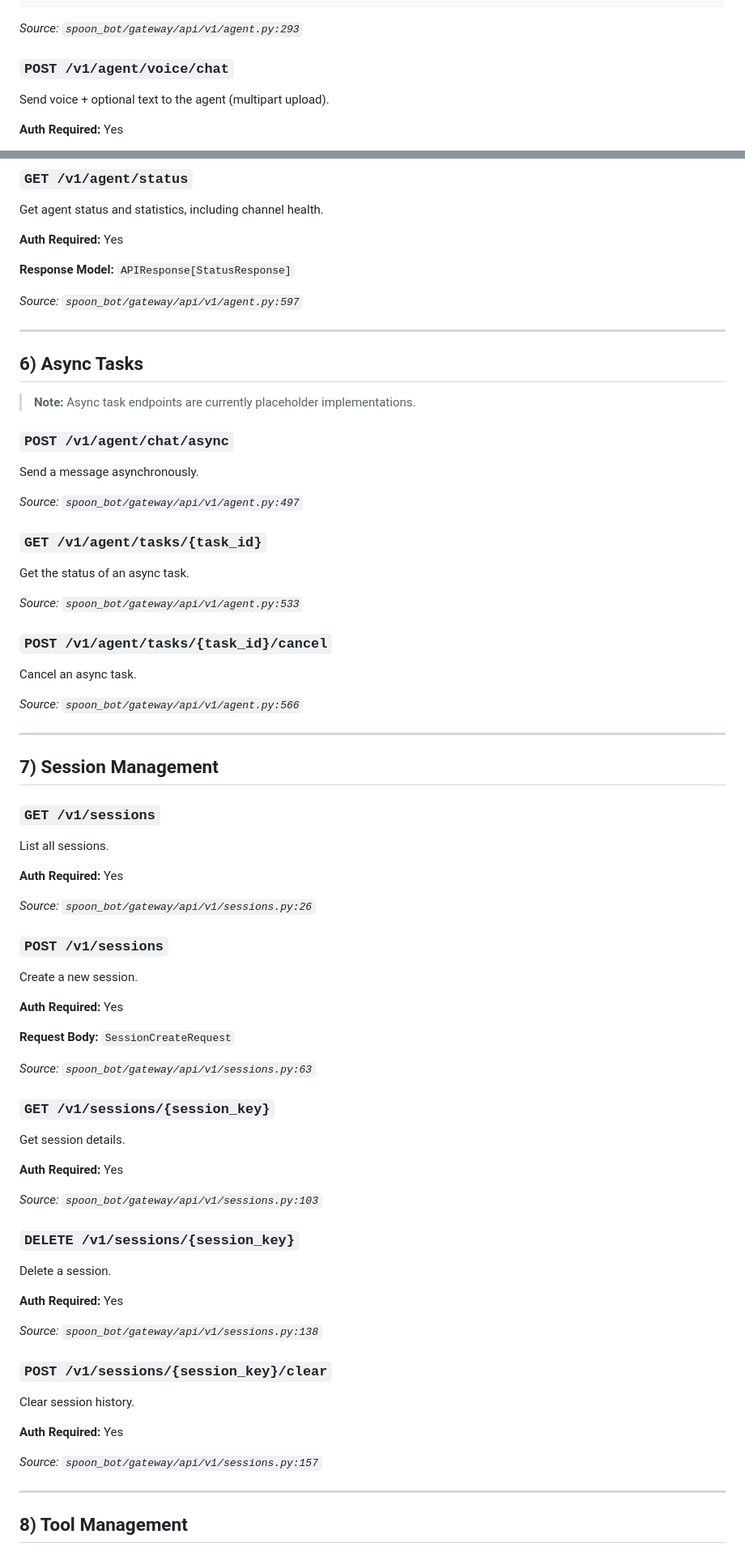
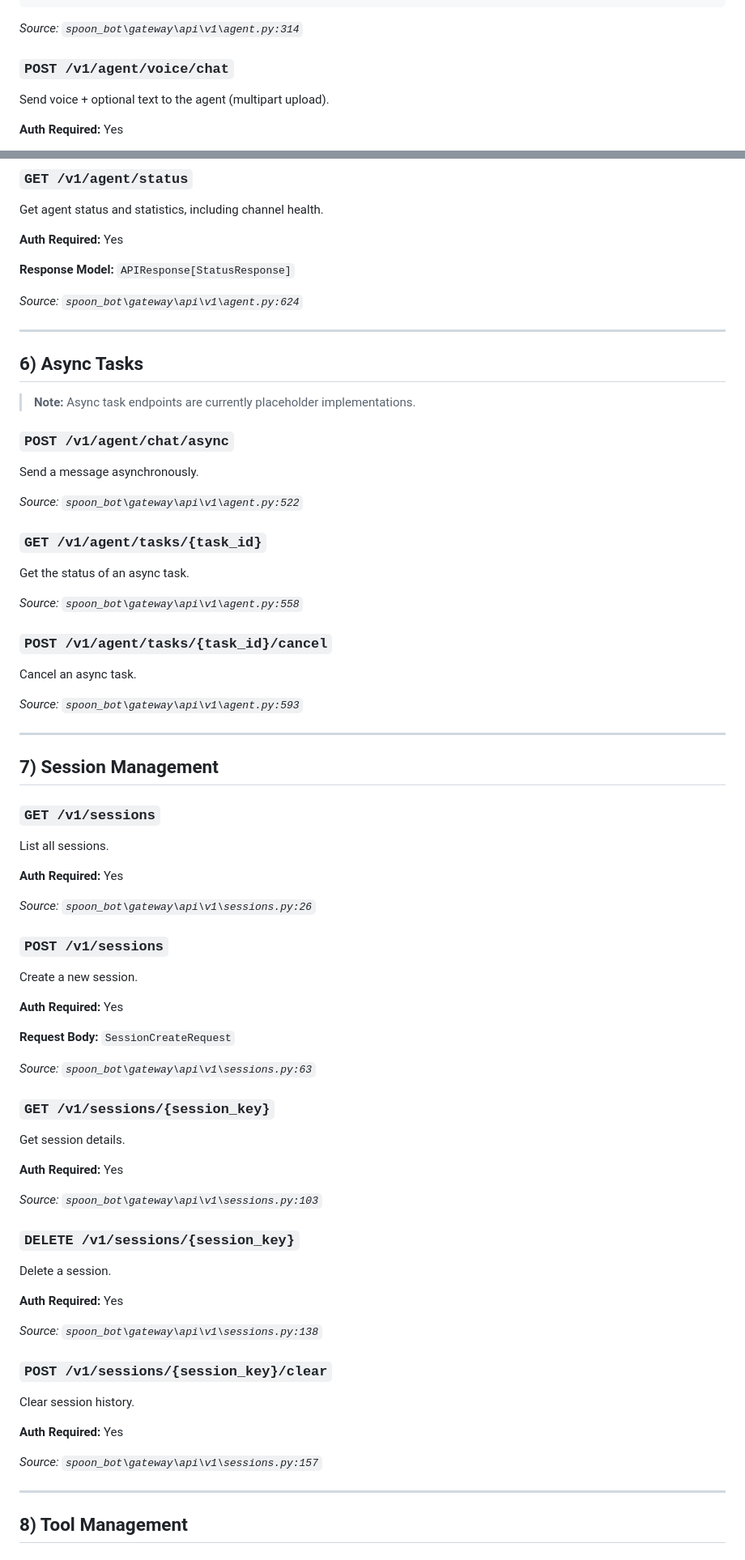
Before and after one commit to XSpoonAi/spoon-bot, a Markdown page: docs/api.md, 2 parts joined by grey strips. Shown at 81% size. GitHub-like rendering.

Commit message:
docs(api): regenerate gateway documentation

````diff
--- a/docs/api.md
+++ b/docs/api.md
@@ -171,7 +171,7 @@ Otherwise returns a standard JSON response.
 }
 ```
 
-*Source: `spoon_bot/gateway/api/v1/agent.py:293`*
+*Source: `spoon_bot\gateway\api\v1\agent.py:314`*
 
 ### `POST /v1/agent/voice/chat`
 
@@ -278,7 +278,7 @@ Get agent status and statistics, including channel health.
 
 **Response Model:** `APIResponse[StatusResponse]`
 
-*Source: `spoon_bot/gateway/api/v1/agent.py:597`*
+*Source: `spoon_bot\gateway\api\v1\agent.py:624`*
 
 ---
 
@@ -290,19 +290,19 @@ Get agent status and statistics, including channel health.
 
 Send a message asynchronously.
 
-*Source: `spoon_bot/gateway/api/v1/agent.py:497`*
+*Source: `spoon_bot\gateway\api\v1\agent.py:522`*
 
 ### `GET /v1/agent/tasks/{task_id}`
 
 Get the status of an async task.
 
-*Source: `spoon_bot/gateway/api/v1/agent.py:533`*
+*Source: `spoon_bot\gateway\api\v1\agent.py:558`*
 
 ### `POST /v1/agent/tasks/{task_id}/cancel`
 
 Cancel an async task.
 
-*Source: `spoon_bot/gateway/api/v1/agent.py:566`*
+*Source: `spoon_bot\gateway\api\v1\agent.py:593`*
 
 ---
 
@@ -315,7 +315,7 @@ List all sessions.
 **Auth Required:** Yes
 
 
-*Source: `spoon_bot/gateway/api/v1/sessions.py:26`*
+*Source: `spoon_bot\gateway\api\v1\sessions.py:26`*
 
 ### `POST /v1/sessions`
 
@@ -325,7 +325,7 @@ Create a new session.
 
 **Request Body:** `SessionCreateRequest`
 
-*Source: `spoon_bot/gateway/api/v1/sessions.py:63`*
+*Source: `spoon_bot\gateway\api\v1\sessions.py:63`*
 
 ### `GET /v1/sessions/{session_key}`
 
@@ -334,7 +334,7 @@ Get session details.
 **Auth Required:** Yes
 
 
-*Source: `spoon_bot/gateway/api/v1/sessions.py:103`*
+*Source: `spoon_bot\gateway\api\v1\sessions.py:103`*
 
 ### `DELETE /v1/sessions/{session_key}`
 
@@ -343,7 +343,7 @@ Delete a session.
 **Auth Required:** Yes
 
 
-*Source: `spoon_bot/gateway/api/v1/sessions.py:138`*
+*Source: `spoon_bot\gateway\api\v1\sessions.py:138`*
 
 ### `POST /v1/sessions/{session_key}/clear`
 
@@ -352,7 +352,7 @@ Clear session history.
 **Auth Required:** Yes
 
 
-*Source: `spoon_bot/gateway/api/v1/sessions.py:157`*
+*Source: `spoon_bot\gateway\api\v1\sessions.py:157`*
 
 ---
 
````
Also changed, not shown: other parts of docs/api.md (+30 -17 lines).
